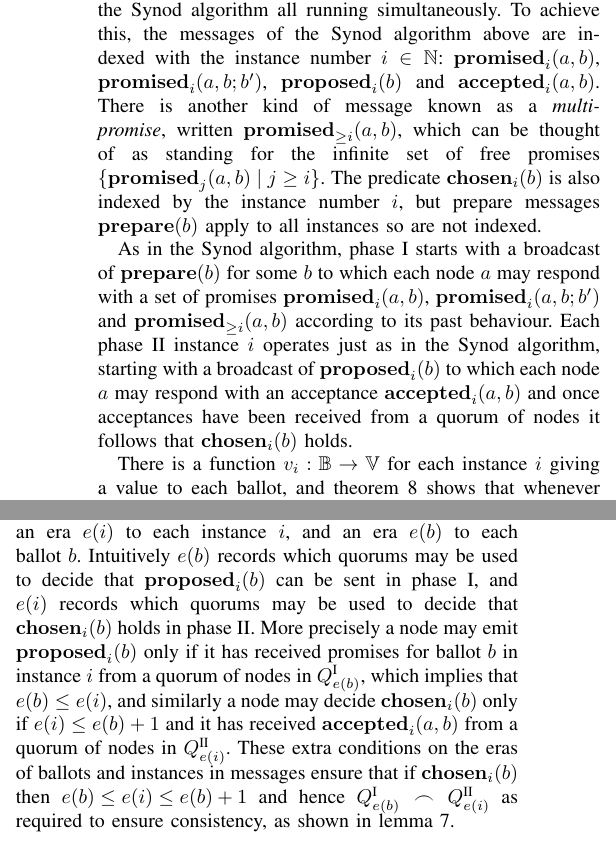
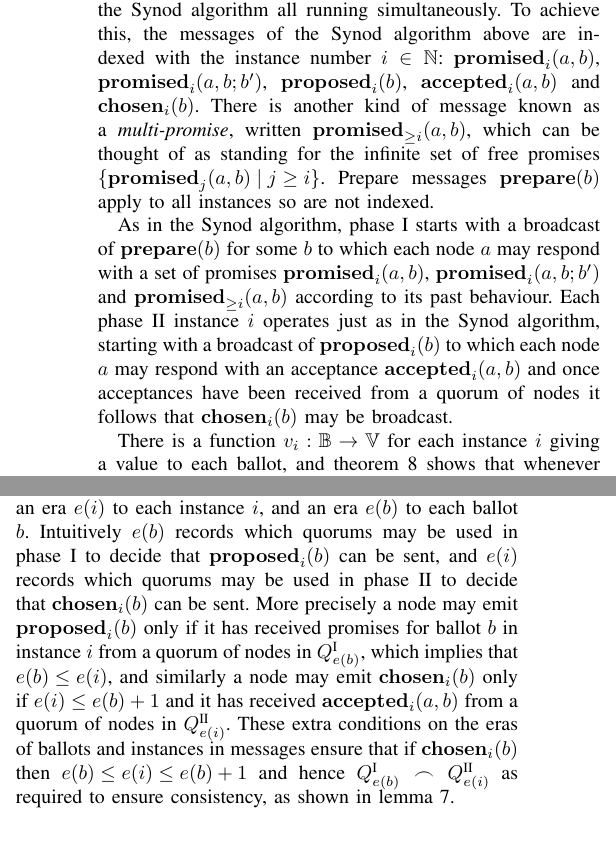
Before and after one commit to DaveCTurner/paxos-membership, a LaTeX paper (paxos-reconf.tex): two parts of the columns of page 4 of 8, joined at a grey line, cut so that both start at the same text. Compiled offline with pdfLaTeX; a missing font is replaced by an installed copy or a similar font; a LaTeX package or settings file that is missing is left out.

Commit message:
Make 'chosen' into a message

```diff
--- a/paxos-reconf.tex
+++ b/paxos-reconf.tex
@@ -876,12 +875,11 @@ Furthermore if $P \triangleq \{ b' \mid \exists a \in q. \bprom{i}{a}{b}{b'} \}
 Conceptually, Paxos is a sequence of distinct instances of the Synod algorithm
 all running simultaneously. To achieve this, the messages of the Synod
 algorithm above are indexed with the instance number $i \in \mathbb N$:
-$\fprom{i}{a}{b}$, $\bprom{i}{a}{b}{b'}$, $\prop{i}{b}$ and $\acc{i}{a}{b}$.
-There is another kind of message known as a \textit{multi-promise}, written
-$\mprom{i}{a}{b}$, which can be thought of as standing for the infinite set of
-free promises ${\{ \fprom{j}{a}{b} \mid j \ge i \}}$. The predicate
-$\chosen{i}{b}$ is also indexed by the instance number $i$, but prepare
-messages $\prep{b}$ apply to all instances so are not indexed.
+$\fprom{i}{a}{b}$, $\bprom{i}{a}{b}{b'}$, $\prop{i}{b}$, $\acc{i}{a}{b}$ and
+$\chosen{i}{b}$.  There is another kind of message known as a
+\textit{multi-promise}, written $\mprom{i}{a}{b}$, which can be thought of as
+standing for the infinite set of free promises ${\{ \fprom{j}{a}{b} \mid j \ge
+i \}}$. Prepare messages $\prep{b}$ apply to all instances so are not indexed.
 
 As in the Synod algorithm, phase I starts with a broadcast of $\prep{b}$ for
 some $b$ to which each node $a$ may respond with a set of promises
@@ -889,7 +887,8 @@ $\fprom{i}{a}{b}$, $\bprom{i}{a}{b}{b'}$ and $\mprom{i}{a}{b}$ according to its
 past behaviour. Each phase II instance $i$ operates just as in the Synod
 algorithm, starting with a broadcast of $\prop{i}{b}$ to which each node $a$
 may respond with an acceptance $\acc{i}{a}{b}$ and once acceptances have been
-received from a quorum of nodes it follows that $\chosen{i}{b}$ holds.
+received from a quorum of nodes it follows that $\chosen{i}{b}$ may be
+broadcast.
 
 There is a function $v_i : \mathbb B \to \mathbb V$ for each instance $i$
 giving a value to each ballot, and theorem \ref{paxos-safety-theorem} shows
@@ -925,16 +924,17 @@ throughout by the observation of \ref{per-phase-quorums} above.
 To achieve this there are also two nondecreasing integer-valued functions, both
 written $e(\cdot)$, which respectively assign an era $e(i)$ to each instance
 $i$, and an era $e(b)$ to each ballot $b$. Intuitively $e(b)$ records which
-quorums may be used to decide that $\prop{i}{b}$ can be sent in phase I, and
-$e(i)$ records which quorums may be used to decide that $\chosen{i}{b}$ holds
-in phase II. More precisely a node may emit $\prop{i}{b}$ only if it has
-received promises for ballot $b$ in instance $i$ from a quorum of nodes in
-$\QI{e(b)}$, which implies that $e(b) \le e(i)$, and similarly a node may decide
-$\chosen{i}{b}$ only if ${e(i) \le e(b)+1}$ and it has received $\acc{i}{a}{b}$
-from a quorum of nodes in $\QII{e(i)}$. These extra conditions on the eras of
-ballots and instances in messages ensure that if $\chosen{i}{b}$ then ${e(b)
-\le e(i) \le e(b)+1}$ and hence $\QI{e(b)} \frown \QII{e(i)}$ as required to
-ensure consistency, as shown in lemma \ref{paxos-synod-quorum-invariant}.
+quorums may be used in phase I to decide that $\prop{i}{b}$ can be sent, and
+$e(i)$ records which quorums may be used in phase II to decide that
+$\chosen{i}{b}$ can be sent. More precisely a node may emit $\prop{i}{b}$ only
+if it has received promises for ballot $b$ in instance $i$ from a quorum of
+nodes in $\QI{e(b)}$, which implies that $e(b) \le e(i)$, and similarly a node
+may emit $\chosen{i}{b}$ only if ${e(i) \le e(b)+1}$ and it has received
+$\acc{i}{a}{b}$ from a quorum of nodes in $\QII{e(i)}$. These extra conditions
+on the eras of ballots and instances in messages ensure that if $\chosen{i}{b}$
+then ${e(b) \le e(i) \le e(b)+1}$ and hence $\QI{e(b)} \frown \QII{e(i)}$ as
+required to ensure consistency, as shown in lemma
+\ref{paxos-synod-quorum-invariant}.
 
 \subsection{Dynamic configuration changes}
 
```
Also changed, not shown: paxos-reconf.tex (13 more changed lines).
